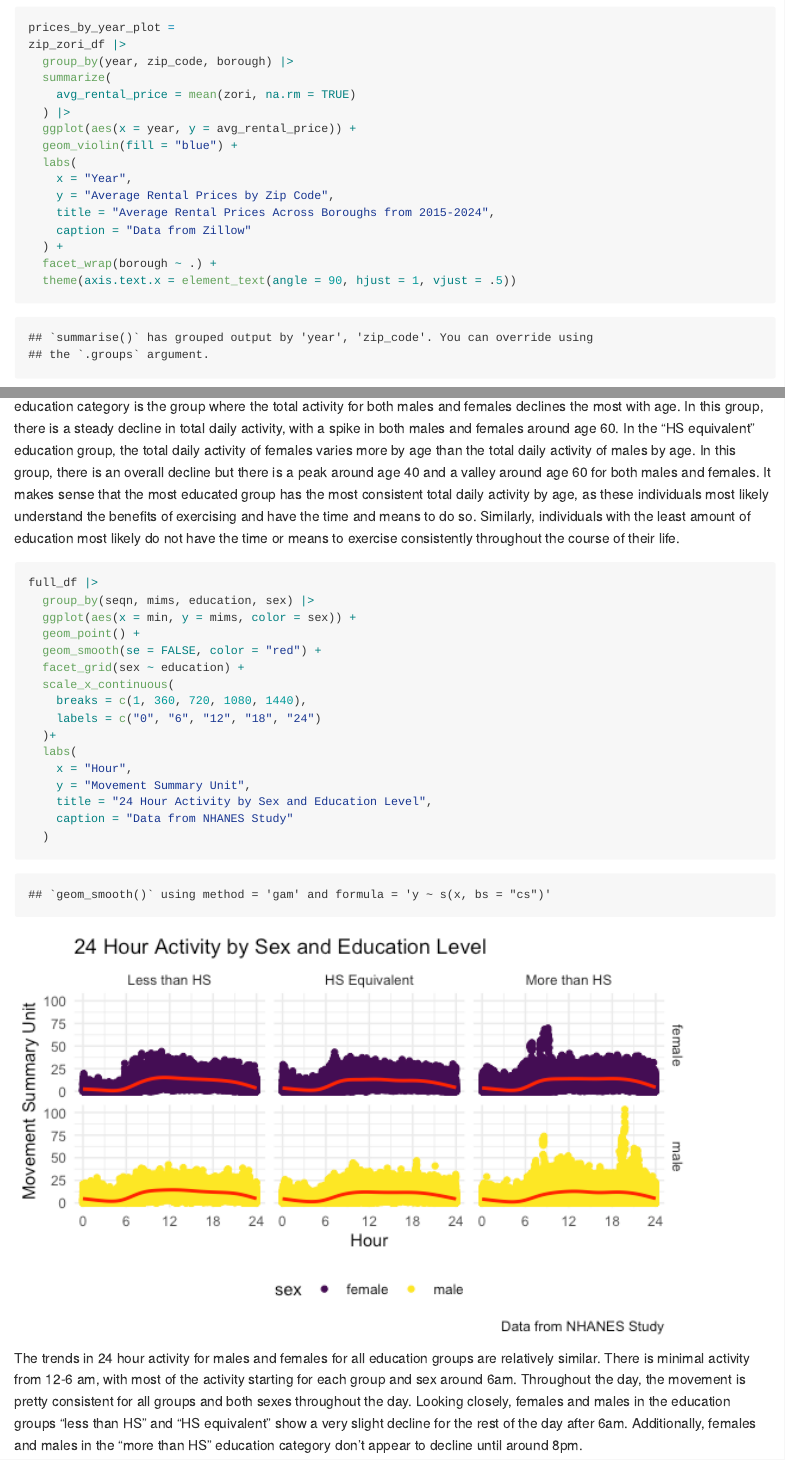
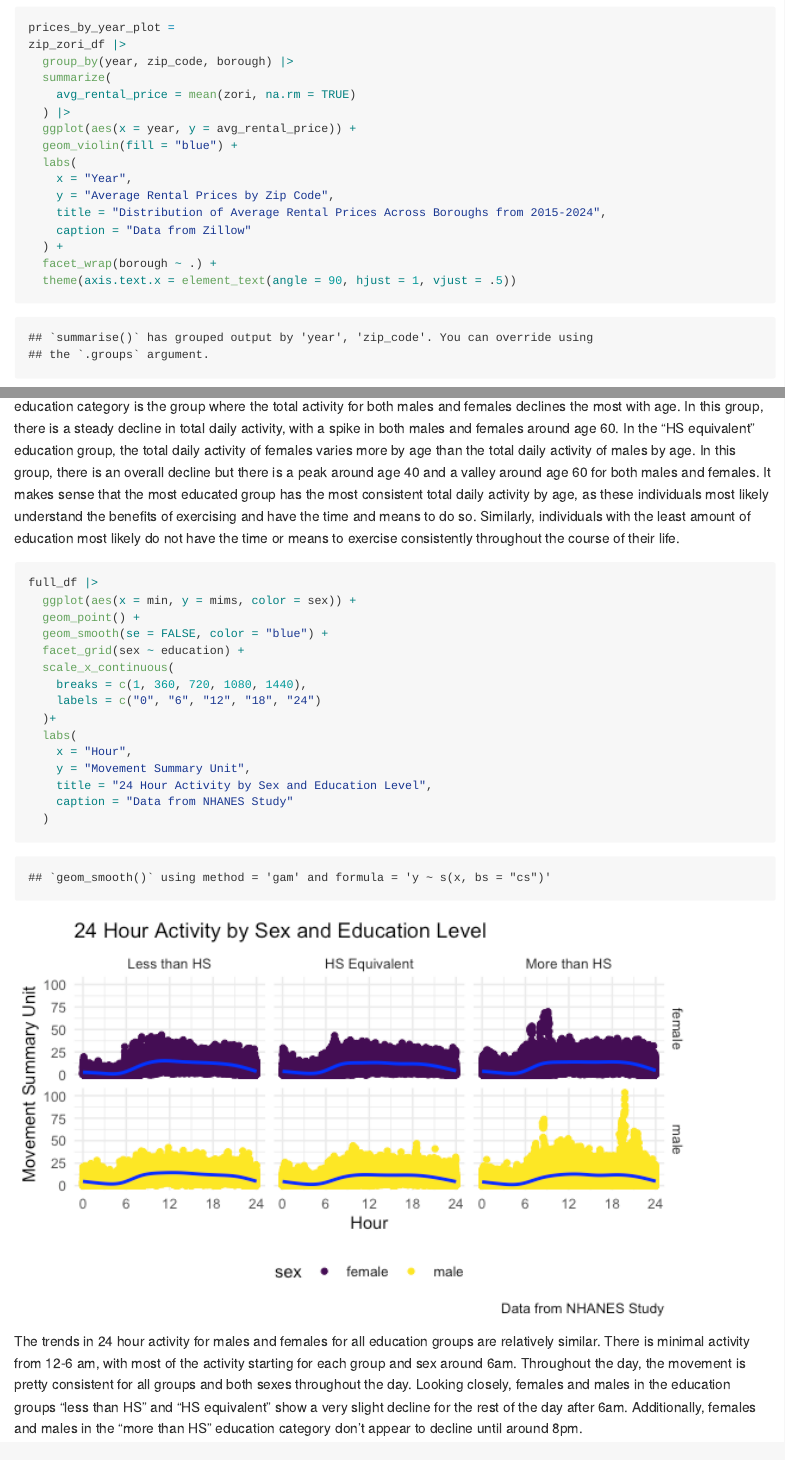
Before and after one commit to nicolecriscuolo/p8105_hw3_nec2159, an R Markdown document (p8105_hw3_nec2159.Rmd): the page in a window 1100 px wide, from 5840 px down, and a second part further down, joined at a grey line. The pictures show the output file p8105_hw3_nec2159.md that the author committed with the source, drawn offline in the style of GitHub.

Commit message:
Removed unneccessary grouping

````diff
--- a/p8105_hw3_nec2159.Rmd
+++ b/p8105_hw3_nec2159.Rmd
@@ -144,7 +144,7 @@ zip_zori_df |>
   labs(
     x = "Year",
     y = "Average Rental Prices by Zip Code",
-    title = "Average Rental Prices Across Boroughs from 2015-2024",
+    title = "Distribution of Average Rental Prices Across Boroughs from 2015-2024",
     caption = "Data from Zillow"
   ) +
   facet_wrap(borough ~ .) +
@@ -258,10 +258,9 @@ The "more than HS" education category is the group where the total activity for
 
 ```{r}
 full_df |>
-  group_by(seqn, mims, education, sex) |>
   ggplot(aes(x = min, y = mims, color = sex)) +
   geom_point() +
-  geom_smooth(se = FALSE, color = "red") +
+  geom_smooth(se = FALSE, color = "blue") +
   facet_grid(sex ~ education) +
   scale_x_continuous(
     breaks = c(1, 360, 720, 1080, 1440),
````
Also changed, not shown: p8105_hw3_nec2159.md, p8105_hw3_nec2159_files/figure-gfm/unnamed-chunk-14-1.png, p8105_hw3_nec2159_files/figure-gfm/unnamed-chunk-8-1.png, results/zori_plots.pdf.
